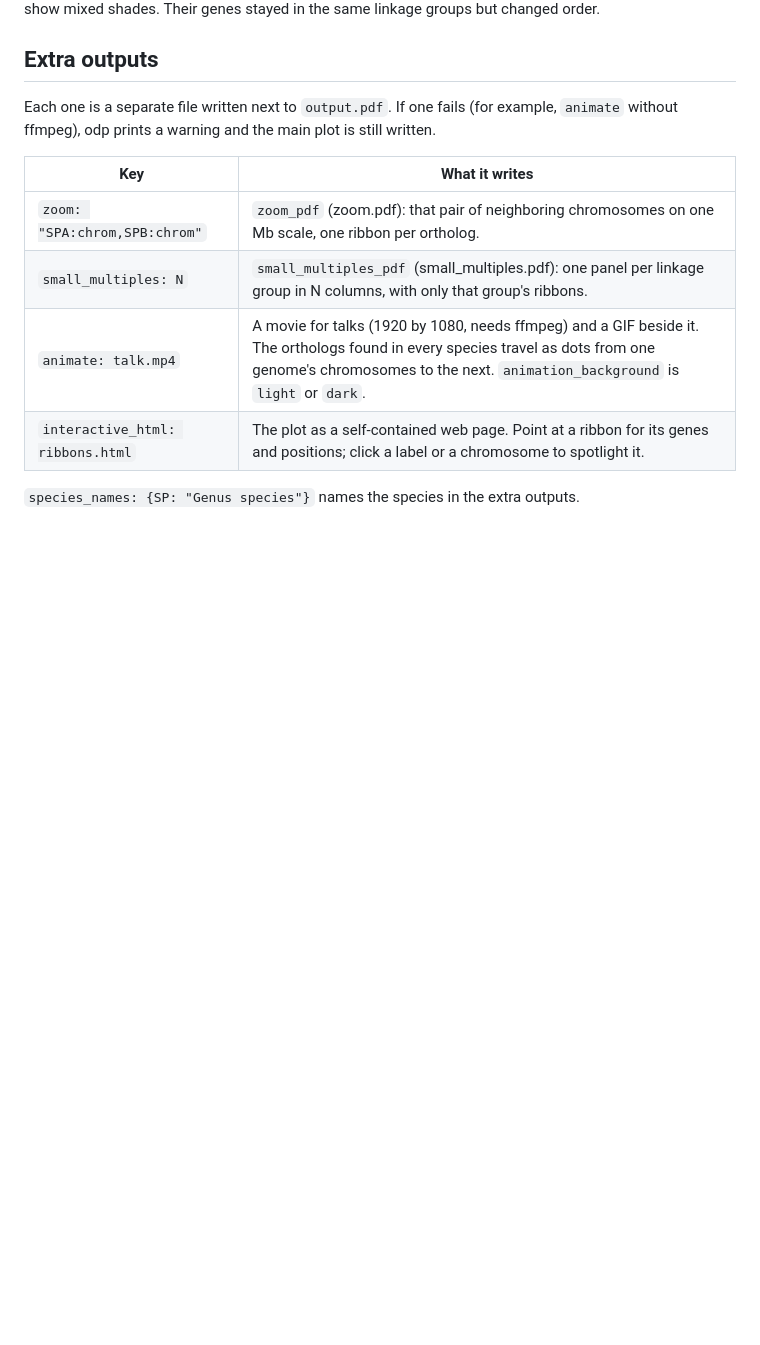
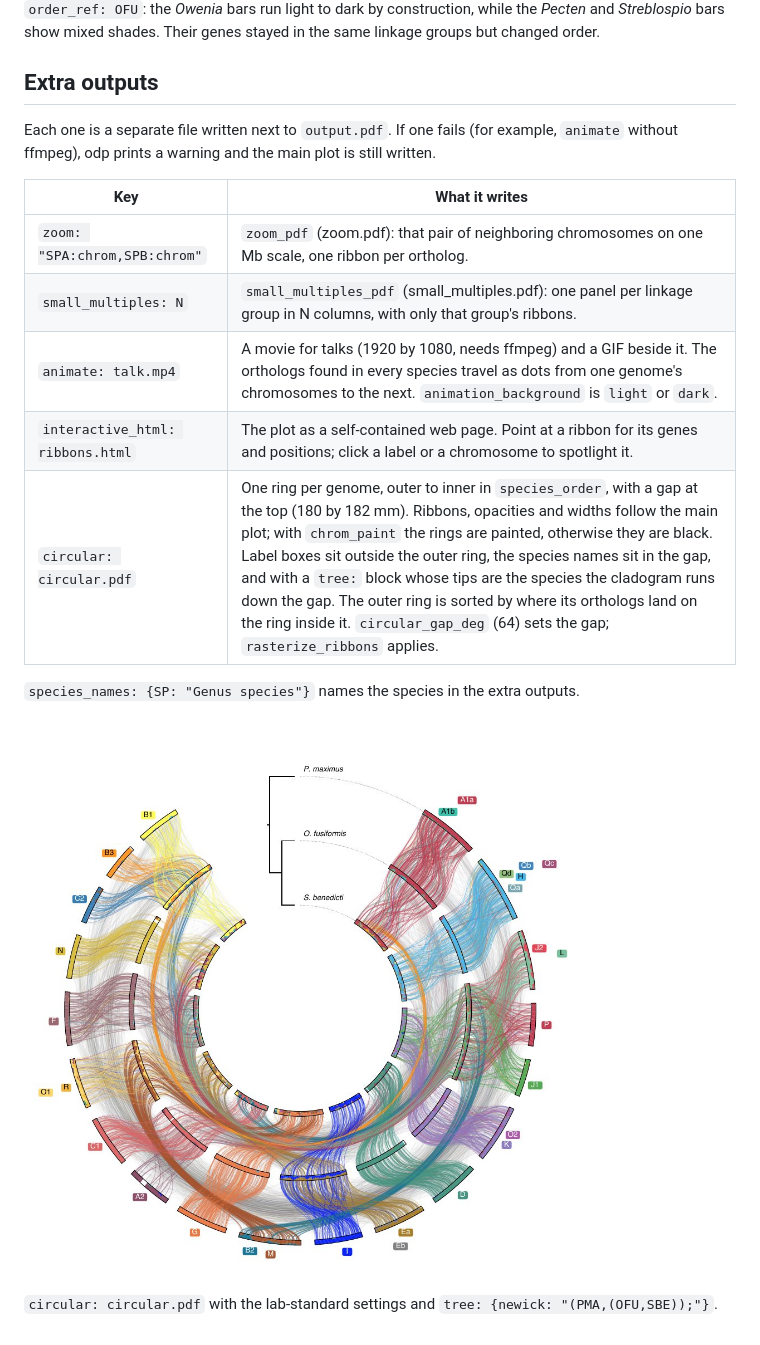
Before and after one commit to conchoecia/odp, a Markdown page: docs/RIBBON_OPTIONS.md, the part around the change. GitHub-like rendering; pictures changed too: docs/ribbon_options/circular.jpg (added); blank space fills up the shorter version.

```diff
--- a/docs/RIBBON_OPTIONS.md
+++ b/docs/RIBBON_OPTIONS.md
@@ -67,5 +67,10 @@ Each one is a separate file written next to `output.pdf`. If one fails (for exam
 | `small_multiples: N` | `small_multiples_pdf` (small_multiples.pdf): one panel per linkage group in N columns, with only that group's ribbons. |
 | `animate: talk.mp4` | A movie for talks (1920 by 1080, needs ffmpeg) and a GIF beside it. The orthologs found in every species travel as dots from one genome's chromosomes to the next. `animation_background` is `light` or `dark`. |
 | `interactive_html: ribbons.html` | The plot as a self-contained web page. Point at a ribbon for its genes and positions; click a label or a chromosome to spotlight it. |
+| `circular: circular.pdf` | One ring per genome, outer to inner in `species_order`, with a gap at the top (180 by 182 mm). Ribbons, opacities and widths follow the main plot; with `chrom_paint` the rings are painted, otherwise they are black. Label boxes sit outside the outer ring, the species names sit in the gap, and with a `tree:` block whose tips are the species the cladogram runs down the gap. The outer ring is sorted by where its orthologs land on the ring inside it. `circular_gap_deg` (64) sets the gap; `rasterize_ribbons` applies. |
 
 `species_names: {SP: "Genus species"}` names the species in the extra outputs.
+
+![circular: circular.pdf](ribbon_options/circular.jpg)
+
+`circular: circular.pdf` with the lab-standard settings and `tree: {newick: "(PMA,(OFU,SBE));"}`.
```
Also changed, not shown: docs/CHANGELOG.md (+1 -1 lines), 3 other files.
